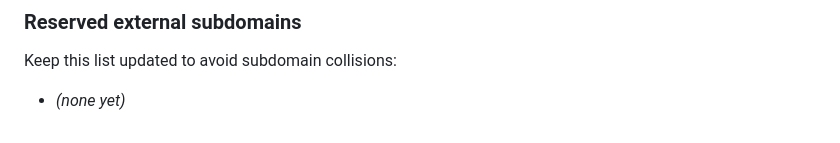
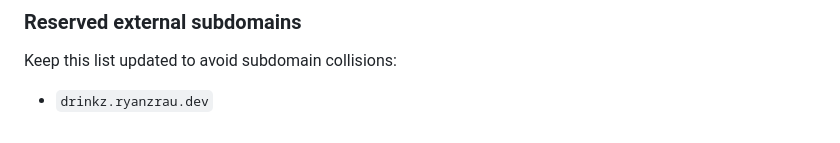
Before and after one commit to RyanRau/mono, a Markdown page: CLAUDE.md, the part around the change. Drawn GitHub-style.

Commit message:
Reserve drinkz subdomain for external app
https://claude.ai/code/session_01JDzumL92nsHAiQ1cLzPzkX

```diff
--- a/CLAUDE.md
+++ b/CLAUDE.md
@@ -123,4 +123,4 @@ The `web` network in `generate-compose.py` has a fixed name (`traefik_web`) so e
 
 Keep this list updated to avoid subdomain collisions:
 
-- *(none yet)*
+- `drinkz.ryanzrau.dev`
```
